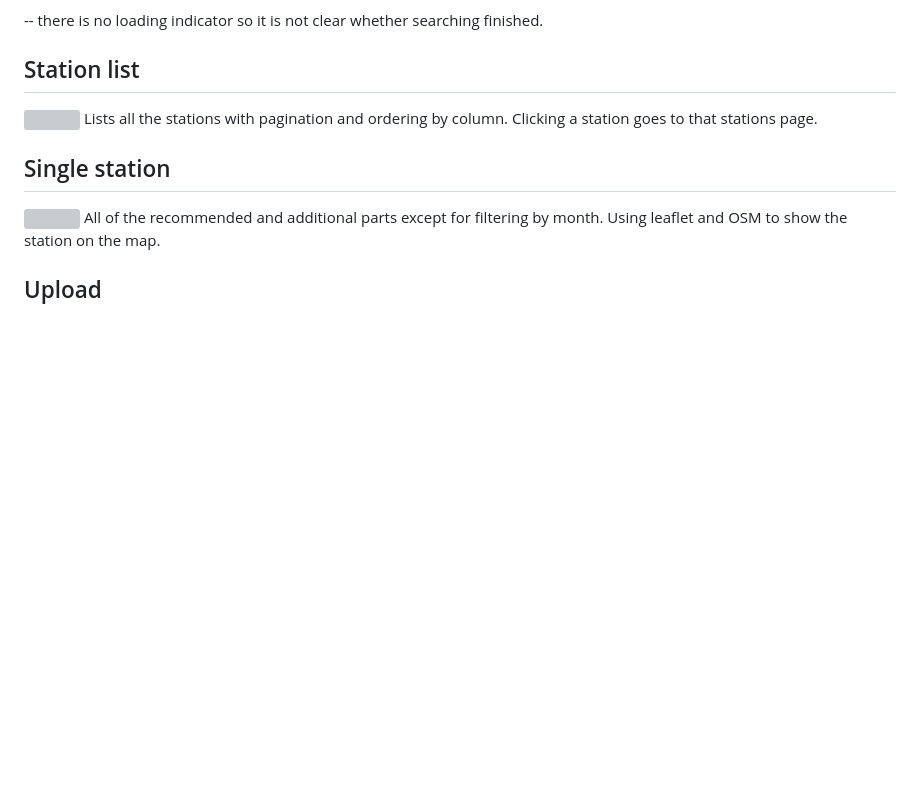
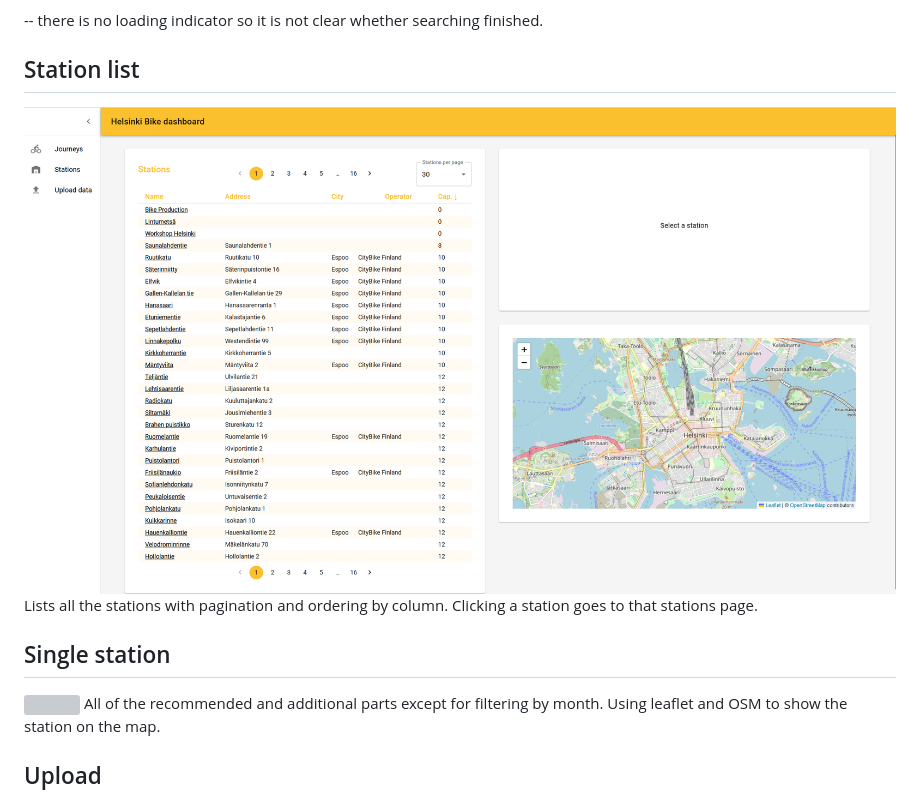
Before and after one commit to edzhuks/bike-app-assignment, a Markdown page: README.md, the part around the change. Drawn GitHub-style; blank space fills up the shorter version; grey boxes are pictures that could not be loaded.

Commit message:
fix typo

```diff
--- a/README.md
+++ b/README.md
@@ -45,7 +45,7 @@ searching or filtering slows it down noticeably. Clicking a station takes you to
 -- there is no loading indicator so it is not clear whether searching finished.
 
 ## Station list
-![](./stationList.png)
+![](./stationlist.png)
 Lists all the stations with pagination and ordering by column. Clicking a station goes to that stations page.
 
 ## Single station
```
